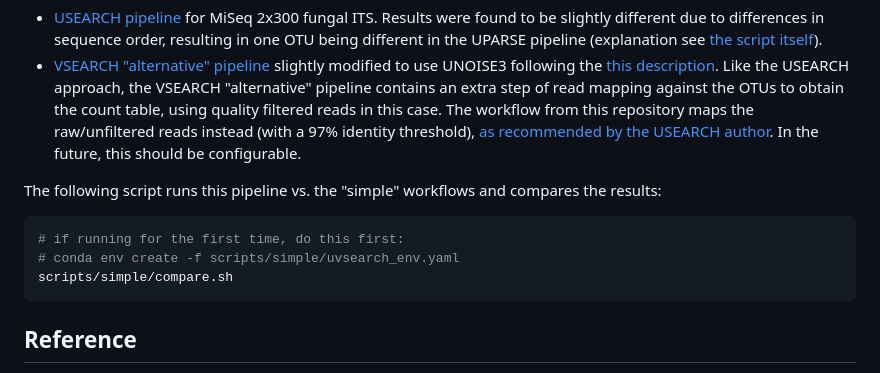
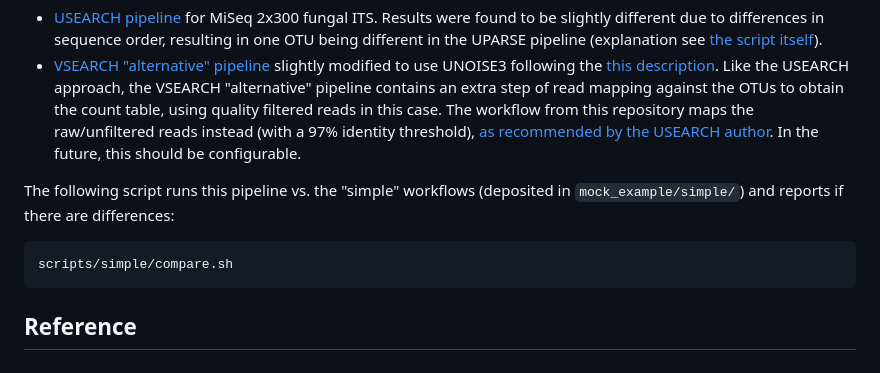
Before and after one commit to markschl/uvsnake, a Markdown page: mock_example/README.md, the part around the change. Rendered like a GitHub page.

````diff
--- a/mock_example/README.md
+++ b/mock_example/README.md
@@ -111,11 +111,9 @@ In order to further carefully validate this software, the test data was further
 * [USEARCH pipeline](https://www.drive5.com/usearch/manual/ex_miseq_its.html) for MiSeq 2x300 fungal ITS. Results were found to be slightly different due to differences in sequence order, resulting in one OTU being different in the UPARSE pipeline (explanation see [the script itself](../scripts/simple/compare.sh)).
 * [VSEARCH "alternative" pipeline](https://github.com/torognes/vsearch/wiki/Alternative-VSEARCH-pipeline/c4859786f05bba35d8c306de4a3d64fea40d9dbf) slightly modified to use UNOISE3 following the [this description](https://github.com/torognes/vsearch/pull/283). Like the USEARCH approach, the VSEARCH "alternative" pipeline contains an extra step of read mapping against the OTUs to obtain the count table, using quality filtered reads in this case. The workflow from this repository maps the raw/unfiltered reads instead (with a 97% identity threshold), [as recommended by the USEARCH author](https://www.drive5.com/usearch/manual/cmd_otutab.html). In the future, this should be configurable.
 
-The following script runs this pipeline vs. the "simple" workflows and compares the results:
+The following script runs this pipeline vs. the "simple" workflows (deposited in `mock_example/simple/`) and reports if there are differences:
 
 ```sh
-# if running for the first time, do this first:
-# conda env create -f scripts/simple/uvsearch_env.yaml
 scripts/simple/compare.sh
 ```
 
````
